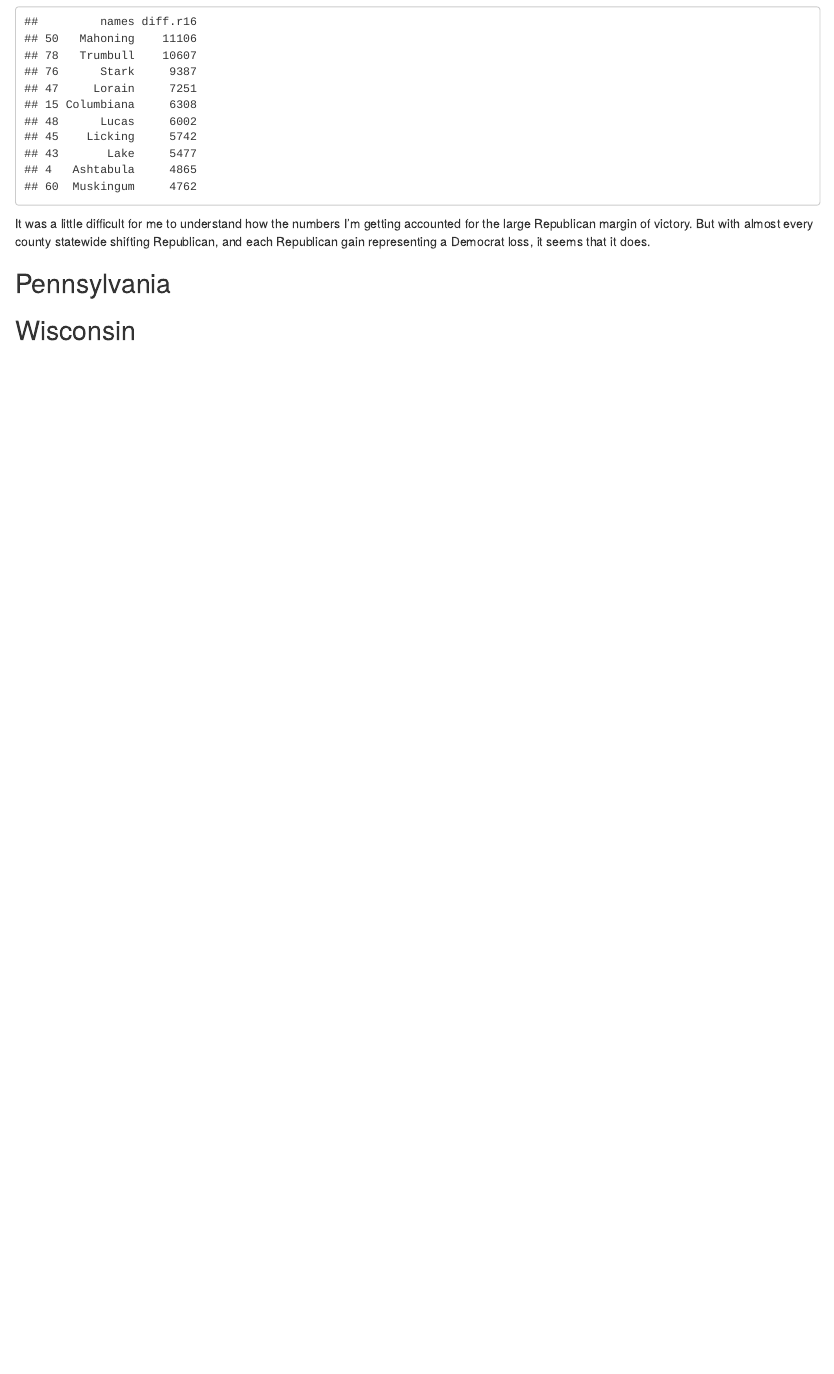
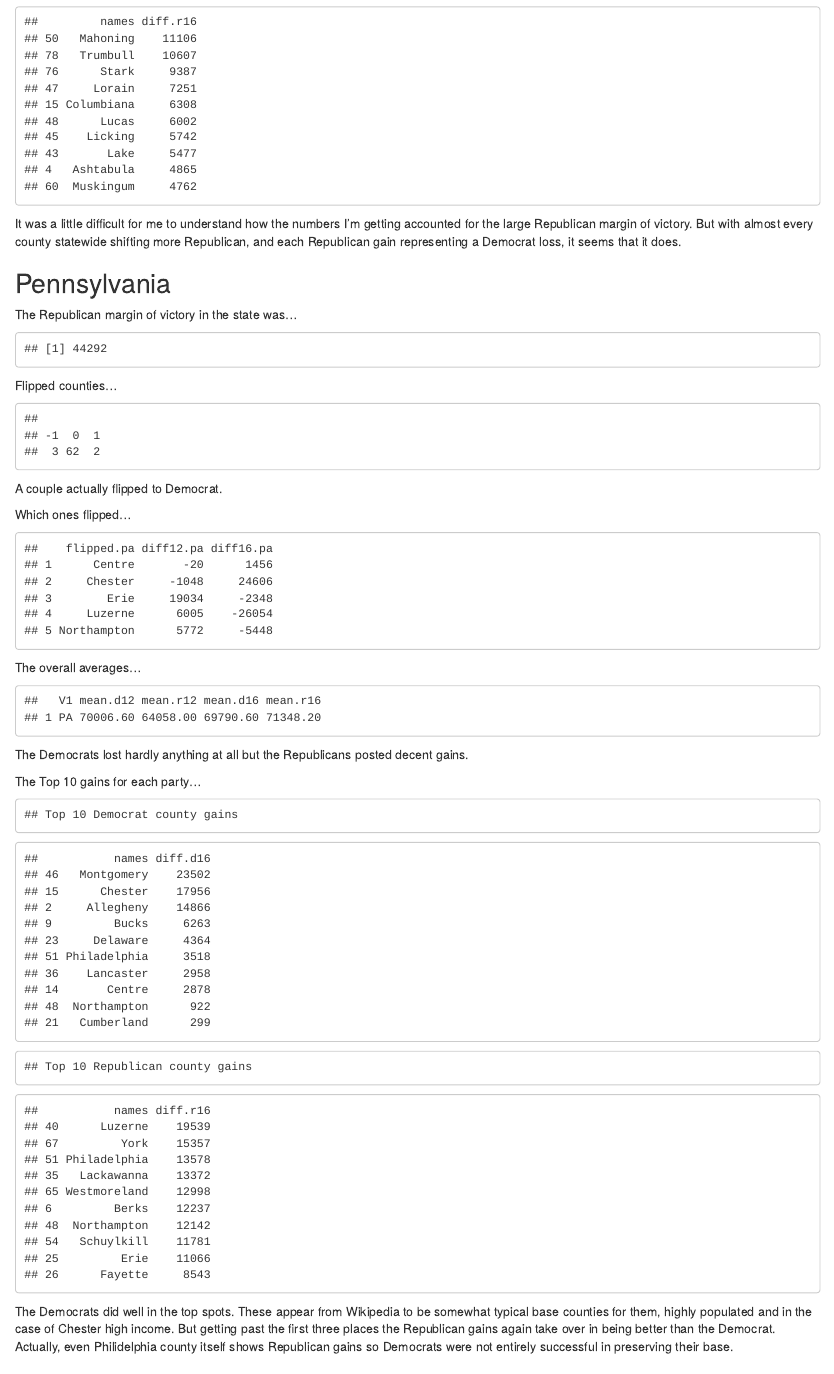
Before and after one commit to mik3hall/Election-2016, an R Markdown document (election2016.Rmd): the page in a window 1100 px wide, from 8900 px down. Rendered offline with R 4.5, knitr and Pandoc, with nearby package versions.

Commit message:
PA update

````diff
--- a/election2016.Rmd
+++ b/election2016.Rmd
@@ -416,8 +416,73 @@ cat("Top 10 Republican county gains")
 head(diff.r16.df,10)
 ```
 
-It was a little difficult for me to understand how the numbers I'm getting accounted for the large Republican margin of victory. But with almost every county statewide shifting Republican, and each Republican gain representing a Democrat loss, it seems that it does.
+It was a little difficult for me to understand how the numbers I'm getting accounted for the large Republican margin of victory. But with almost every county statewide shifting more Republican, and each Republican gain representing a Democrat loss, it seems that it does.
 
 ## Pennsylvania
 
+The Republican margin of victory in the state was...
+```{r penn win, echo=FALSE}
+abs(ev[ev$State=="PA","diff.16"])
+```
+
+Flipped counties...
+
+```{r flipped penn counties, echo=FALSE}
+table(flips[flips$State=="PA","f1216"])
+```
+
+A couple actually flipped to Democrat.
+
+Which ones flipped...
+
+```{r flipped penn counties data, echo=FALSE}
+pa <- flips[which(flips$State=="PA"),]
+flipped.pa <- pa[which(pa$f1216==-1 | pa$f1216==1),c("County")]
+flipped.pa <- as.character(flipped.pa)
+data12.pa <- data12[data12$State=="PA",]
+counties12 <- data12.pa[data12.pa$County %in% flipped.pa,]
+diff12.pa <- counties12$dem.Count12 - counties12$gop.Count12
+data16.pa <- data16[data16$State=="PA",]
+counties16 <- data16.pa[data16.pa$County %in% flipped.pa,]
+diff16.pa <- counties16$dem.Count16 - counties16$gop.Count16
+data.pa <- data.frame(cbind(flipped.pa,diff12.pa,diff16.pa))
+data.pa
+```
+
+The overall averages...
+
+```{r pa statewide means, echo=FALSE}
+mean.d12 <- sprintf("%.2f",mean(counties12$dem.Count12))
+mean.r12 <- sprintf("%.2f",mean(counties12$gop.Count12))
+mean.d16 <- sprintf("%.2f",mean(counties16$dem.Count16))
+mean.r16 <- sprintf("%.2f",mean(counties16$gop.Count16))
+
+state.means <- data.frame(cbind("PA",mean.d12,mean.r12,mean.d16,mean.r16))
+state.means
+```
+
+The Democrats lost hardly anything at all but the Republicans posted decent gains.
+
+The Top 10 gains for each party...
+
+```{r PA biggest gains, echo=FALSE}
+names <- as.character(data12[data12$State=="PA","County"])
+diff.d16 <- data16[data16$State=="PA","dem.Count16"] - data12[data12$State=="PA","dem.Count12"]
+diff.d16 <- as.numeric(diff.d16)
+diff.d16.df <- data.frame(names)
+diff.d16.df$diff.d16 <- diff.d16
+diff.d16.df <- diff.d16.df[order(diff.d16.df[,2],decreasing=TRUE),]
+cat("Top 10 Democrat county gains")
+head(diff.d16.df,10)
+diff.r16 <- data16[data16$State=="PA","gop.Count16"]-data12[data12$State=="PA","gop.Count12"]
+diff.r16 <- as.numeric(diff.r16)
+diff.r16.df <- data.frame(names)
+diff.r16.df$diff.r16 <- diff.r16
+diff.r16.df <- diff.r16.df[order(diff.r16.df[,2],decreasing=TRUE),]
+cat("Top 10 Republican county gains")
+head(diff.r16.df,10)
+```
+
+The Democrats did well in the top spots. These appear from Wikipedia to be somewhat typical base counties for them, highly populated and in the case of Chester high income. But getting past the first three places the Republican gains again take over in being better than the Democrat. Actually, even Philidelphia county itself shows Republican gains so Democrats were not entirely successful in preserving their base.
+
 ## Wisconsin
````
Also changed, not shown: election2016.html, election2016.md.
